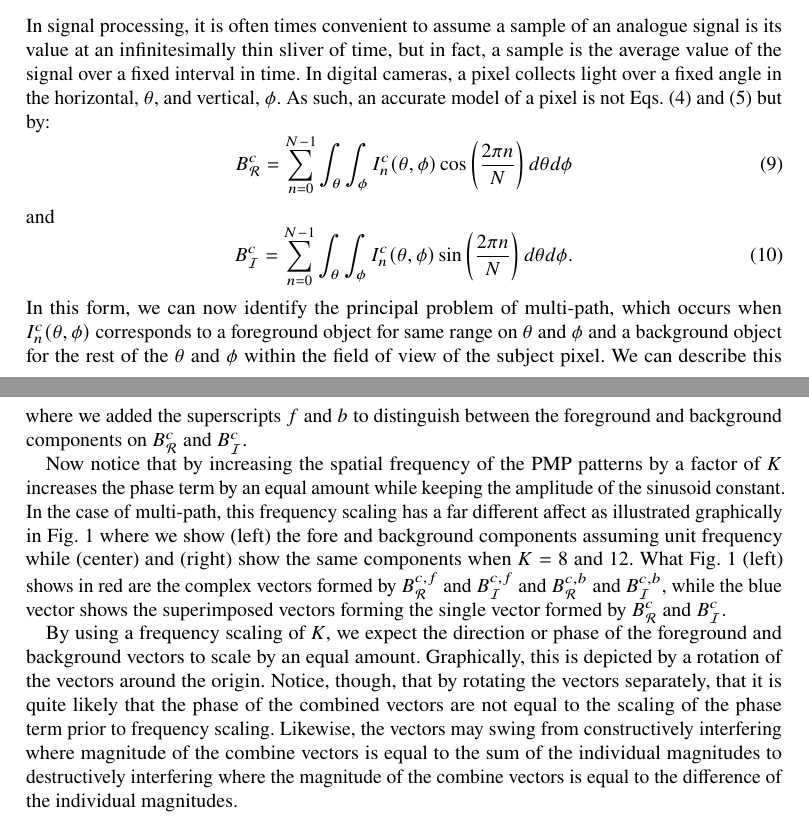
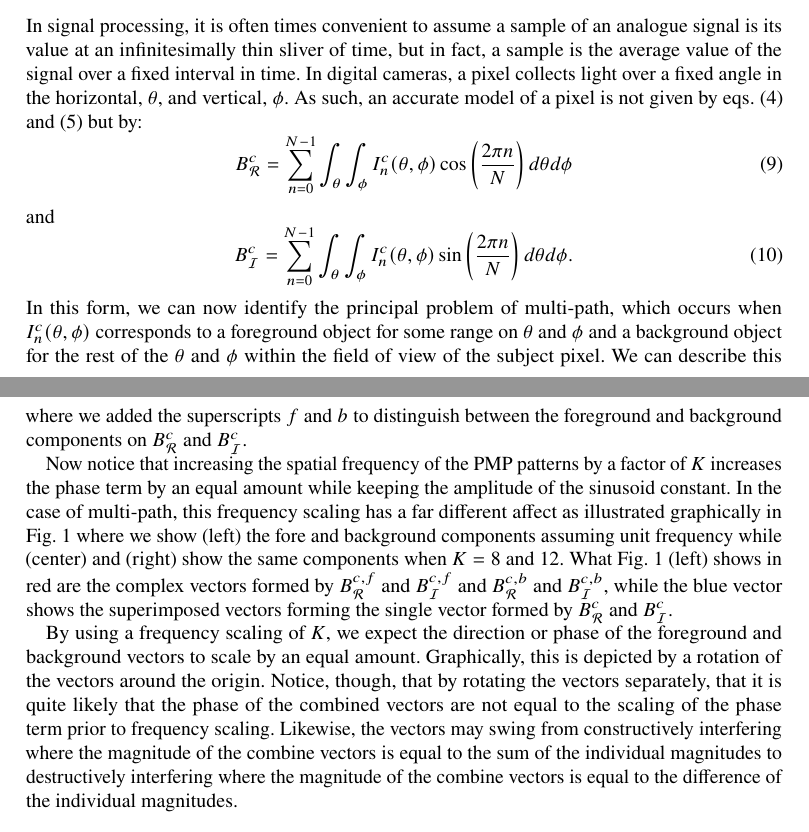
Before and after one commit to yxu828/multipath, a LaTeX paper (Express_style.tex): two parts of pages 5 and 6 of 16, joined at a grey line, cut so that both start at the same text. Compiled offline with pdfLaTeX.

Commit message:
minor grammar fixes

```diff
--- a/Express_style.tex
+++ b/Express_style.tex
@@ -192,7 +192,7 @@ where $K$ is the number of sinusoidal wavelengths across the projector in any on
 In choosing $K$, an experienced operator knows that quantization noise in the projector requires that $K$ be selected such that the corresponding wavelength of the spatial sinusoids correspond to integer multiples of $N$ pixels; otherwise, banding artifacts are visible in the reconstruction of $\theta$.  At the same time, larger values of $N$ result in less thermal noise as well as in the elimination of gamma.  So while a small $N$ allows for higher spatial frequency $K$, it also results in high levels of Gaussian noise in $\theta$ while also making $\theta$ susceptible to gamma distortion.  As such, we recommend an $N$ no smaller than 8, meaning a VGA projector is limited to a maximum frequency of $K=60$ with the sinusoid moving 1 pixel with each step in $n$.
 
 \section{Bimodal Multi-Path Model}
-\noindent In signal processing, it is often times convenient to assume a sample of an analogue signal is its value at an infinitesimally thin sliver of time, but in fact, a sample is the average value of the signal over a fixed interval in time.  In digital cameras, a pixel collects light over a fixed angle in the horizontal, $\theta$, and vertical, $\phi$.  As such, an accurate model of a pixel is not Eqs.~(\ref{bcCosEqn}) and (\ref{bcSinEqn}) but by:
+\noindent In signal processing, it is often times convenient to assume a sample of an analogue signal is its value at an infinitesimally thin sliver of time, but in fact, a sample is the average value of the signal over a fixed interval in time.  In digital cameras, a pixel collects light over a fixed angle in the horizontal, $\theta$, and vertical, $\phi$.  As such, an accurate model of a pixel is not given by eqs.~(\ref{bcCosEqn}) and (\ref{bcSinEqn}) but by:
 \begin{equation}
     B^c_{\cal R}  =  \sum_{n=0}^{N-1} \int_{\theta}\int_{\phi} I_n^c(\theta, \phi)
     			    \cos\left(\frac{2\pi n}{N}\right) d\theta d\phi
@@ -202,7 +202,7 @@ and
     B^c_{\cal I}  = \sum_{n=0}^{N-1} \int_{\theta}\int_{\phi} I_n^c(\theta, \phi)
     		          \sin\left(\frac{2\pi n}{N}\right) d\theta d\phi.
 \end{equation}
-In this form, we can now identify the principal problem of multi-path, which occurs when $I_n^c(\theta, \phi)$ corresponds to a foreground object for same range on $\theta$ and $\phi$ and a background object for the rest of the $\theta$ and $\phi$ within the field of view of the subject pixel. We can describe this mathematically according to:
+In this form, we can now identify the principal problem of multi-path, which occurs when $I_n^c(\theta, \phi)$ corresponds to a foreground object for some range on $\theta$ and $\phi$ and a background object for the rest of the $\theta$ and $\phi$ within the field of view of the subject pixel. We can describe this mathematically according to:
 \begin{eqnarray}
     B^c_{\cal R}  & = & \sum_{n=0}^{N-1} \int_{\theta_f}\int_{\phi_f} I_n^c(\theta, \phi)
     			    \cos\left(\frac{2\pi n}{N}\right) d\theta_f d\phi_f + 					\nonumber \\
@@ -226,10 +226,10 @@ and
 \end{equation}
 where we added the superscripts $f$ and $b$ to distinguish between the foreground and background components on $B^c_{\cal R}$ and $B^c_{\cal I}$.
 
-Now notice that by increasing the spatial frequency of the PMP patterns by a factor of $K$ increases the phase term by an equal amount while keeping the amplitude of the sinusoid constant.  In the case of multi-path, this frequency scaling has a far different affect as illustrated graphically in Fig.~\ref{fig00} where we show (left) the fore and background components assuming unit frequency while (center) and (right) show the same components when $K=8$ and $12$.  What Fig.~\ref{fig00} (left) shows in red are the complex vectors formed by $B^{c,f}_{\cal R}$ and $B^{c,f}_{\cal I}$ and $B^{c,b}_{\cal R}$ and $B^{c,b}_{\cal I}$, while the blue vector shows the superimposed vectors forming the single vector formed by $B^c_{\cal R}$ and $B^c_{\cal I}$.
+Now notice that increasing the spatial frequency of the PMP patterns by a factor of $K$ increases the phase term by an equal amount while keeping the amplitude of the sinusoid constant.  In the case of multi-path, this frequency scaling has a far different affect as illustrated graphically in Fig.~\ref{fig00} where we show (left) the fore and background components assuming unit frequency while (center) and (right) show the same components when $K=8$ and $12$.  What Fig.~\ref{fig00} (left) shows in red are the complex vectors formed by $B^{c,f}_{\cal R}$ and $B^{c,f}_{\cal I}$ and $B^{c,b}_{\cal R}$ and $B^{c,b}_{\cal I}$, while the blue vector shows the superimposed vectors forming the single vector formed by $B^c_{\cal R}$ and $B^c_{\cal I}$.
 
 By using a frequency scaling of $K$, we expect the direction or phase of the foreground and background vectors to scale by an equal amount.
-Graphically, this is depicted by a rotation of the vectors around the origin.  Notice, though, that by rotating the vectors separately, that it is quite likely that the phase of the combined vectors are not equal to the scaling of the phase term prior to frequency scaling.  Likewise, the vectors may swing from constructively interfering where magnitude of the combine vectors is equal to the sum of the individual magnitudes to destructively interfering where the magnitude of the combine vectors is equal to the difference of the individual magnitudes.
+Graphically, this is depicted by a rotation of the vectors around the origin.  Notice, though, that by rotating the vectors separately, that it is quite likely that the phase of the combined vectors are not equal to the scaling of the phase term prior to frequency scaling.  Likewise, the vectors may swing from constructively interfering where the magnitude of the combine vectors is equal to the sum of the individual magnitudes to destructively interfering where the magnitude of the combine vectors is equal to the difference of the individual magnitudes.
 
 %%%%%%%%%%%%%%%%%%%%%%%%%%%%%%%%%%%%%%%%
 \begin{figure}[!t]
```
Also changed, not shown: Express_style.tex (12 more changed lines).
